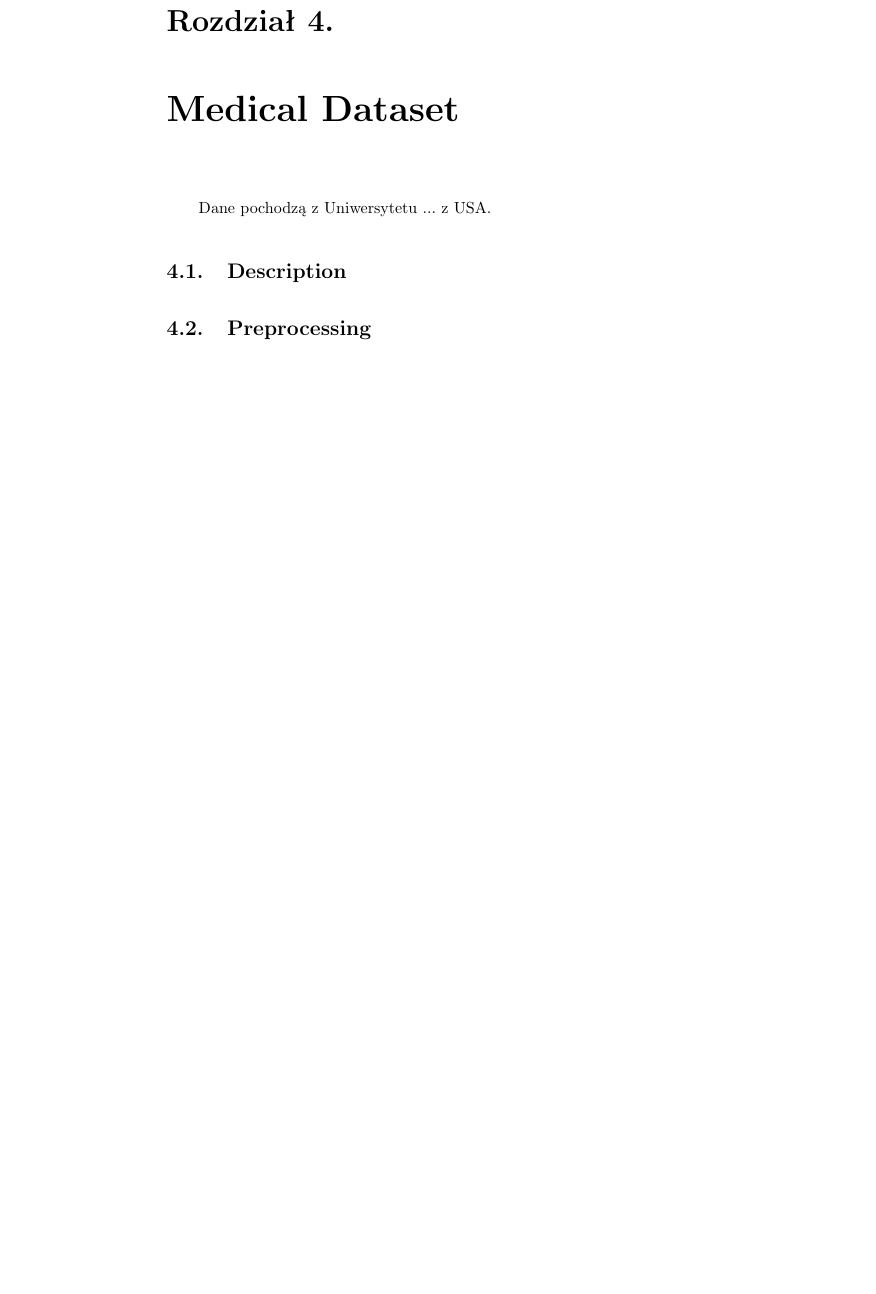
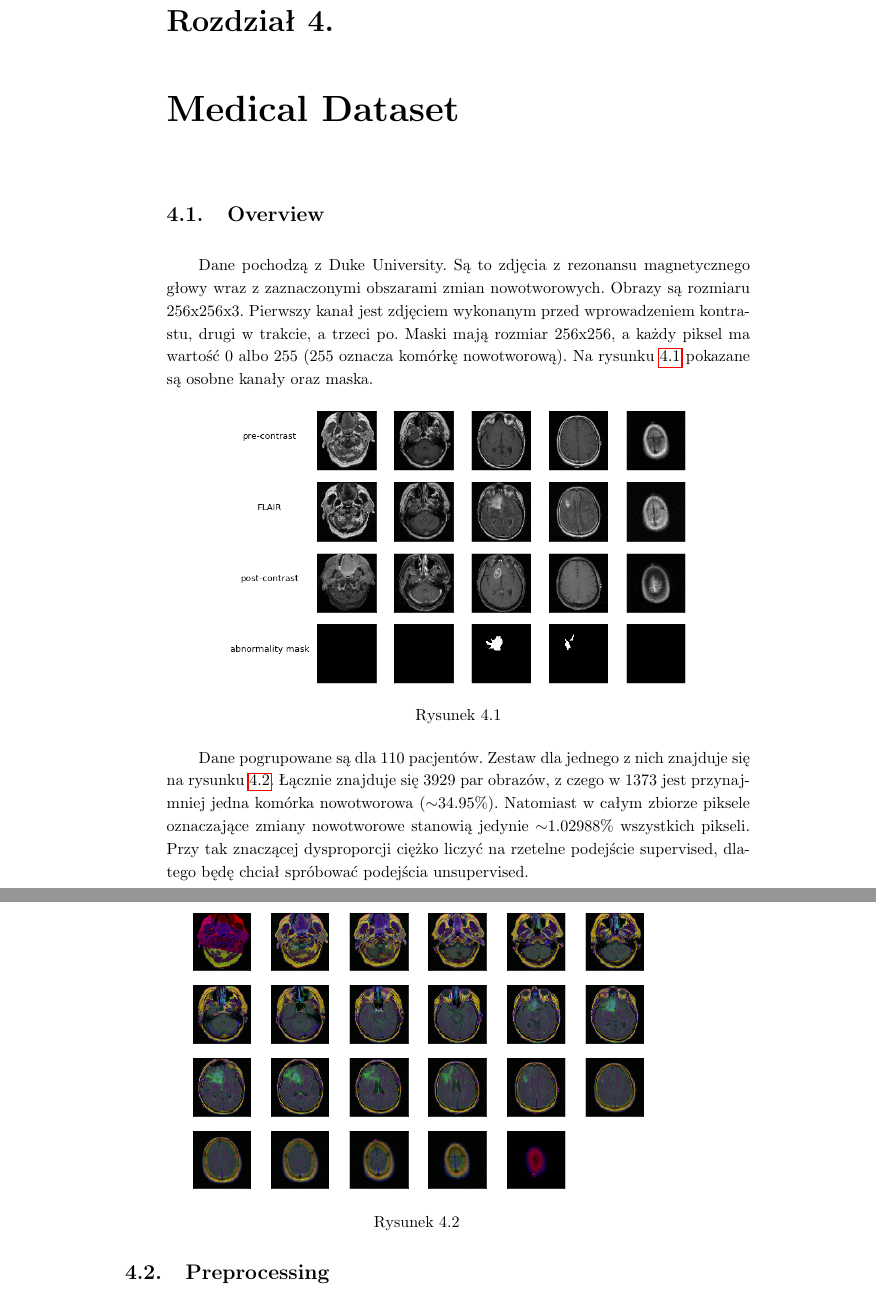
Before and after one commit to ath0m/IIThesis, a LaTeX thesis (iithesis.tex, which reads chapters/medical.tex): part of page 15 of 21 before the commit and two parts of pages 15 and 16 of 21 after it, the two joined at a grey line, cut so that both start at the same text, the shorter picture padded with empty space. Compiled offline with pdfLaTeX.

Commit message:
Added medical dataset overview

```diff
--- a/chapters/medical.tex
+++ b/chapters/medical.tex
@@ -1,10 +1,24 @@
 \chapter{Medical Dataset}
 
-Dane pochodzą z Uniwersytetu ... z USA.
+\section{Overview}
 
-\section{Description}
+Dane pochodzą z Duke University. Są to zdjęcia z rezonansu magnetycznego głowy wraz z zaznaczonymi obszarami zmian nowotworowych. Obrazy są rozmiaru 256x256x3. Pierwszy kanał jest zdjęciem wykonanym przed wprowadzeniem kontrastu, drugi w trakcie, a trzeci po. Maski mają rozmiar 256x256, a każdy piksel ma wartość 0 albo 255 (255 oznacza komórkę nowotworową). Na rysunku \ref{fig:medical_description} pokazane są osobne kanały oraz maska.
 
+\begin{figure}[h!]
+    \centering
+    \includegraphics[width=0.8\textwidth]{images/medical_description}
+    \caption{}
+    \label{fig:medical_description}
+\end{figure}
 
+Dane pogrupowane są dla 110 pacjentów. Zestaw dla jednego z nich znajduje się na rysunku \ref{fig:medical_sample}. Łącznie znajduje się 3929 par obrazów, z czego w 1373 jest przynajmniej jedna komórka nowotworowa ($\sim$34.95\%). Natomiast w całym zbiorze piksele oznaczające zmiany nowotworowe stanowią jedynie $\sim$1.02988\% wszystkich pikseli. Przy tak znaczącej dysproporcji ciężko liczyć na rzetelne podejście supervised, dlatego będę chciał spróbować podejścia unsupervised.
+
+\begin{figure}[h!]
+    \centering
+    \includegraphics[width=0.8\textwidth]{images/medical_sample}
+    \caption{}
+    \label{fig:medical_sample}
+\end{figure}
 
 \section{Preprocessing}
 
```
Also changed, not shown: iithesis.pdf, images/medical_description.png (added), images/medical_sample.png (added), 1 other file.
